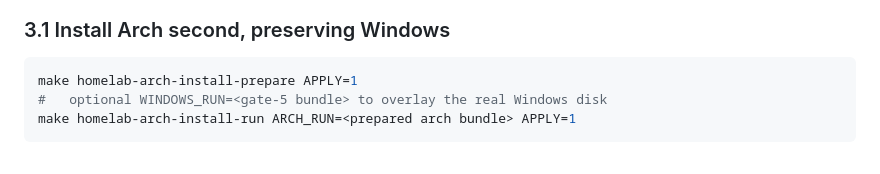
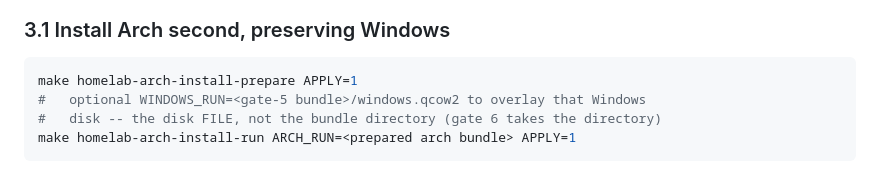
Before and after one commit to spincyc/telos, a Markdown page: homelab/docs/operator-runbook.md, the part around the change. GitHub-like rendering.

Commit message:
Say that gate 7 takes the Windows disk file, not its bundle
homelab-arch-install-prepare forwards WINDOWS_RUN as --windows-disk,
which must be a regular qcow2 file. The runbook and the Make contract
both said to pass the gate-5 bundle, which is what gates 5 and 6 take
under the same variable name; the dry run printed a plausible plan for
the directory and only the applied run refused it ("persistent Windows
disk must be a regular non-symlink file"), as it did in the 2026-09-24
rehearsal. Both now name <bundle>/windows.qcow2.

Co-Authored-By: Claude Opus 5.5 (1M context) <noreply@anthropic.com>

````diff
--- a/homelab/docs/operator-runbook.md
+++ b/homelab/docs/operator-runbook.md
@@ -377,7 +377,8 @@ conceivable one. `acceptance-progress.json` records
 
 ```sh
 make homelab-arch-install-prepare APPLY=1
-#   optional WINDOWS_RUN=<gate-5 bundle> to overlay the real Windows disk
+#   optional WINDOWS_RUN=<gate-5 bundle>/windows.qcow2 to overlay that Windows
+#   disk -- the disk FILE, not the bundle directory (gate 6 takes the directory)
 make homelab-arch-install-run ARCH_RUN=<prepared arch bundle> APPLY=1
 ```
 
````
Also changed, not shown: homelab/FACTORY-MAKE-TARGETS.md (+1 -1 lines).
